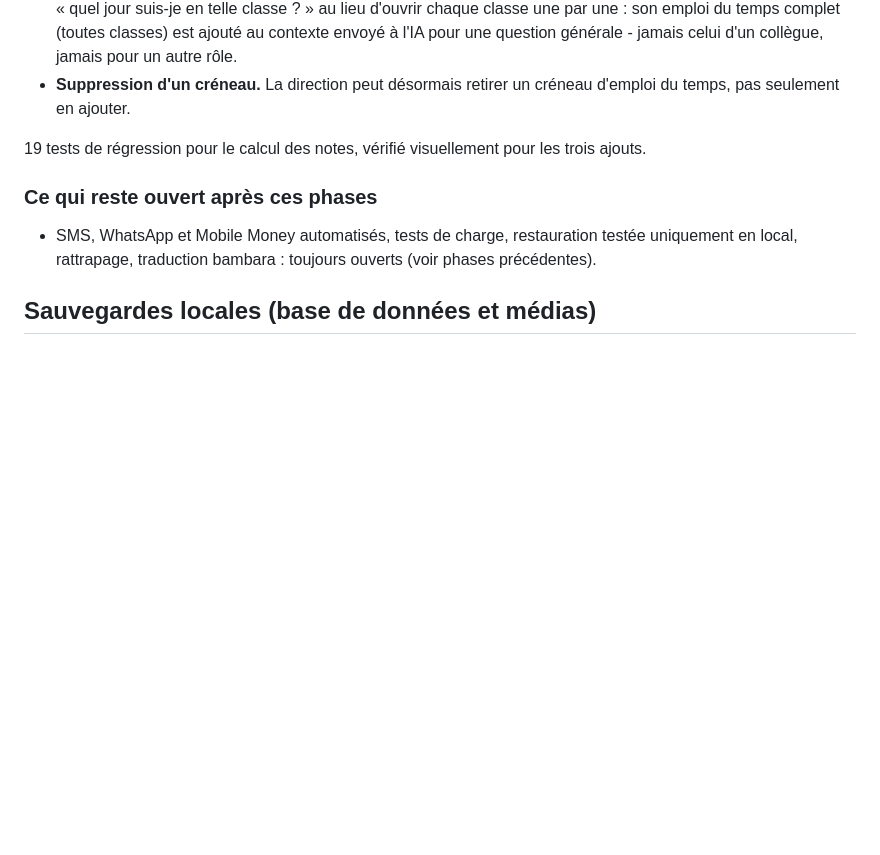
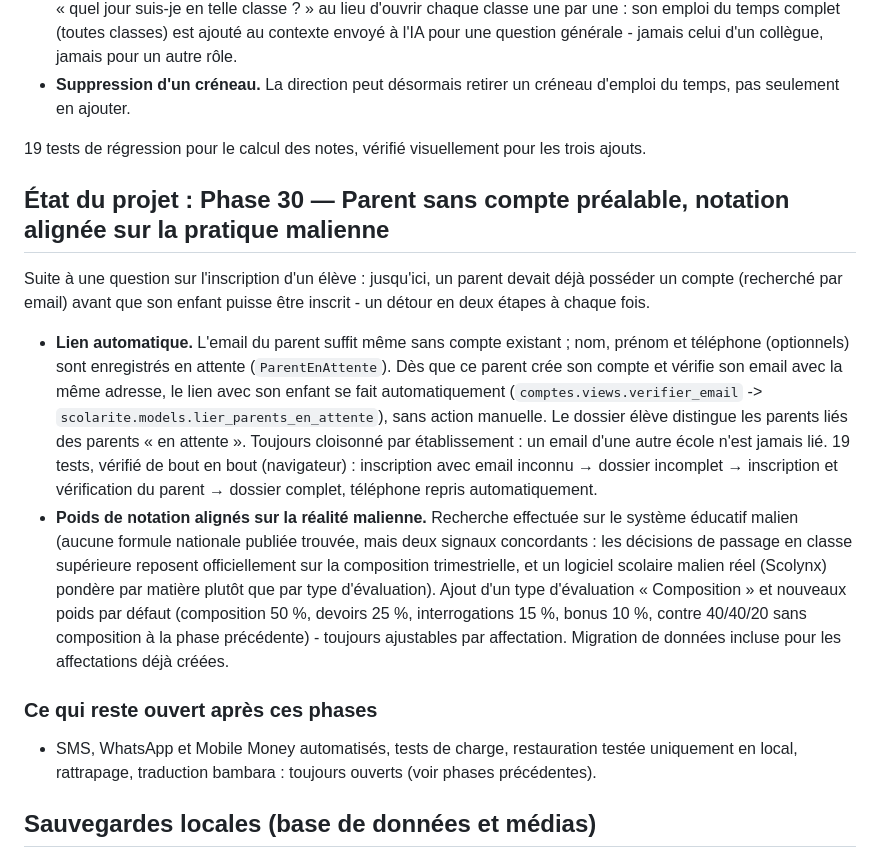
Before and after one commit to it43694-boop/plateforme-gestion-scolaire, a Markdown page: README.md, the part around the change. Drawn GitHub-style; blank space fills up the shorter version.

Commit message:
Documente la phase 30 dans le README
Co-Authored-By: Claude Sonnet 5 <noreply@anthropic.com>

```diff
--- a/README.md
+++ b/README.md
@@ -975,6 +975,36 @@ Trois ajouts liés à la même conversation :
 19 tests de régression pour le calcul des notes, vérifié visuellement
 pour les trois ajouts.
 
+## État du projet : Phase 30 — Parent sans compte préalable, notation alignée sur la pratique malienne
+
+Suite à une question sur l'inscription d'un élève : jusqu'ici, un parent
+devait déjà posséder un compte (recherché par email) avant que son
+enfant puisse être inscrit - un détour en deux étapes à chaque fois.
+
+- **Lien automatique.** L'email du parent suffit même sans compte
+  existant ; nom, prénom et téléphone (optionnels) sont enregistrés en
+  attente (`ParentEnAttente`). Dès que ce parent crée son compte et
+  vérifie son email avec la même adresse, le lien avec son enfant se
+  fait automatiquement (`comptes.views.verifier_email` ->
+  `scolarite.models.lier_parents_en_attente`), sans action manuelle.
+  Le dossier élève distingue les parents liés des parents « en
+  attente ». Toujours cloisonné par établissement : un email d'une
+  autre école n'est jamais lié. 19 tests, vérifié de bout en bout
+  (navigateur) : inscription avec email inconnu → dossier incomplet →
+  inscription et vérification du parent → dossier complet, téléphone
+  repris automatiquement.
+- **Poids de notation alignés sur la réalité malienne.** Recherche
+  effectuée sur le système éducatif malien (aucune formule nationale
+  publiée trouvée, mais deux signaux concordants : les décisions de
+  passage en classe supérieure reposent officiellement sur la
+  composition trimestrielle, et un logiciel scolaire malien réel
+  (Scolynx) pondère par matière plutôt que par type d'évaluation).
+  Ajout d'un type d'évaluation « Composition » et nouveaux poids par
+  défaut (composition 50 %, devoirs 25 %, interrogations 15 %, bonus
+  10 %, contre 40/40/20 sans composition à la phase précédente) -
+  toujours ajustables par affectation. Migration de données incluse
+  pour les affectations déjà créées.
+
 ### Ce qui reste ouvert après ces phases
 
 - SMS, WhatsApp et Mobile Money automatisés, tests de charge,
```
